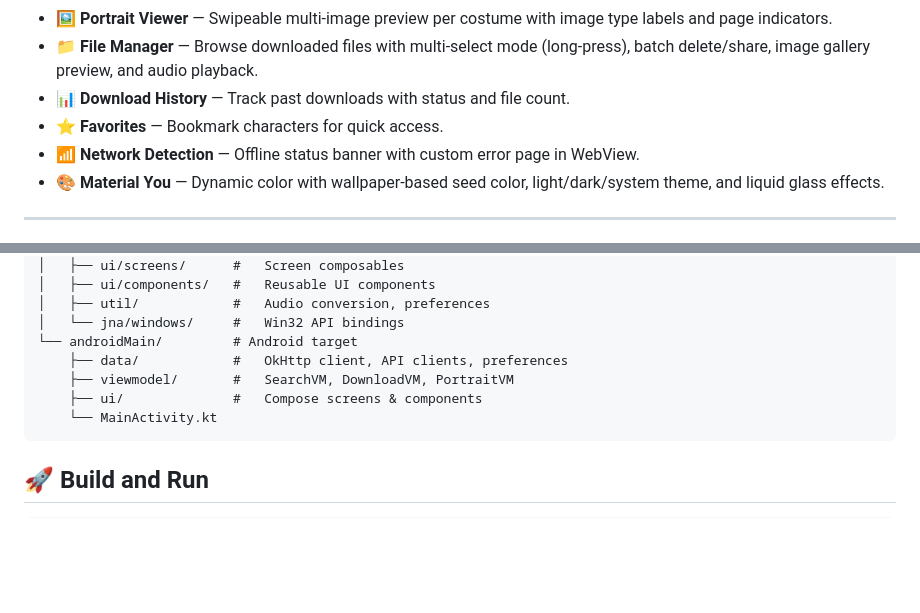
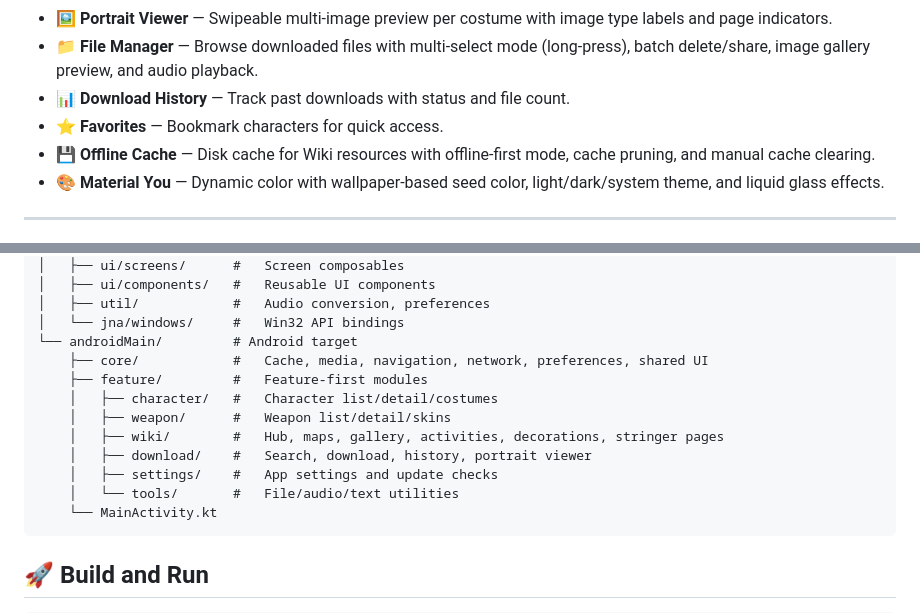
Before and after one commit to znzsofficial/CalabiYauVoice_GUI, a Markdown page: README.md, 2 parts joined by grey strips. Rendered like a GitHub page; blank space fills up the shorter version.

````diff
--- a/README.md
+++ b/README.md
@@ -56,7 +56,7 @@ A Kotlin Multiplatform [Strinova](https://wiki.biligame.com/klbq/) Wiki resource
 - **📁 File Manager** — Browse downloaded files with multi-select mode (long-press), batch delete/share, image gallery preview, and audio playback.
 - **📊 Download History** — Track past downloads with status and file count.
 - **⭐ Favorites** — Bookmark characters for quick access.
-- **📶 Network Detection** — Offline status banner with custom error page in WebView.
+- **💾 Offline Cache** — Disk cache for Wiki resources with offline-first mode, cache pruning, and manual cache clearing.
 - **🎨 Material You** — Dynamic color with wallpaper-based seed color, light/dark/system theme, and liquid glass effects.
 
 ---
@@ -110,9 +110,14 @@ src/
 │   ├── util/            #   Audio conversion, preferences
 │   └── jna/windows/     #   Win32 API bindings
 └── androidMain/         # Android target
-    ├── data/            #   OkHttp client, API clients, preferences
-    ├── viewmodel/       #   SearchVM, DownloadVM, PortraitVM
-    ├── ui/              #   Compose screens & components
+    ├── core/            #   Cache, media, navigation, network, preferences, shared UI
+    ├── feature/         #   Feature-first modules
+    │   ├── character/   #   Character list/detail/costumes
+    │   ├── weapon/      #   Weapon list/detail/skins
+    │   ├── wiki/        #   Hub, maps, gallery, activities, decorations, stringer pages
+    │   ├── download/    #   Search, download, history, portrait viewer
+    │   ├── settings/    #   App settings and update checks
+    │   └── tools/       #   File/audio/text utilities
     └── MainActivity.kt
 ```
 
````
Also changed, not shown: README_ZH_CN.md (+9 -4 lines).
